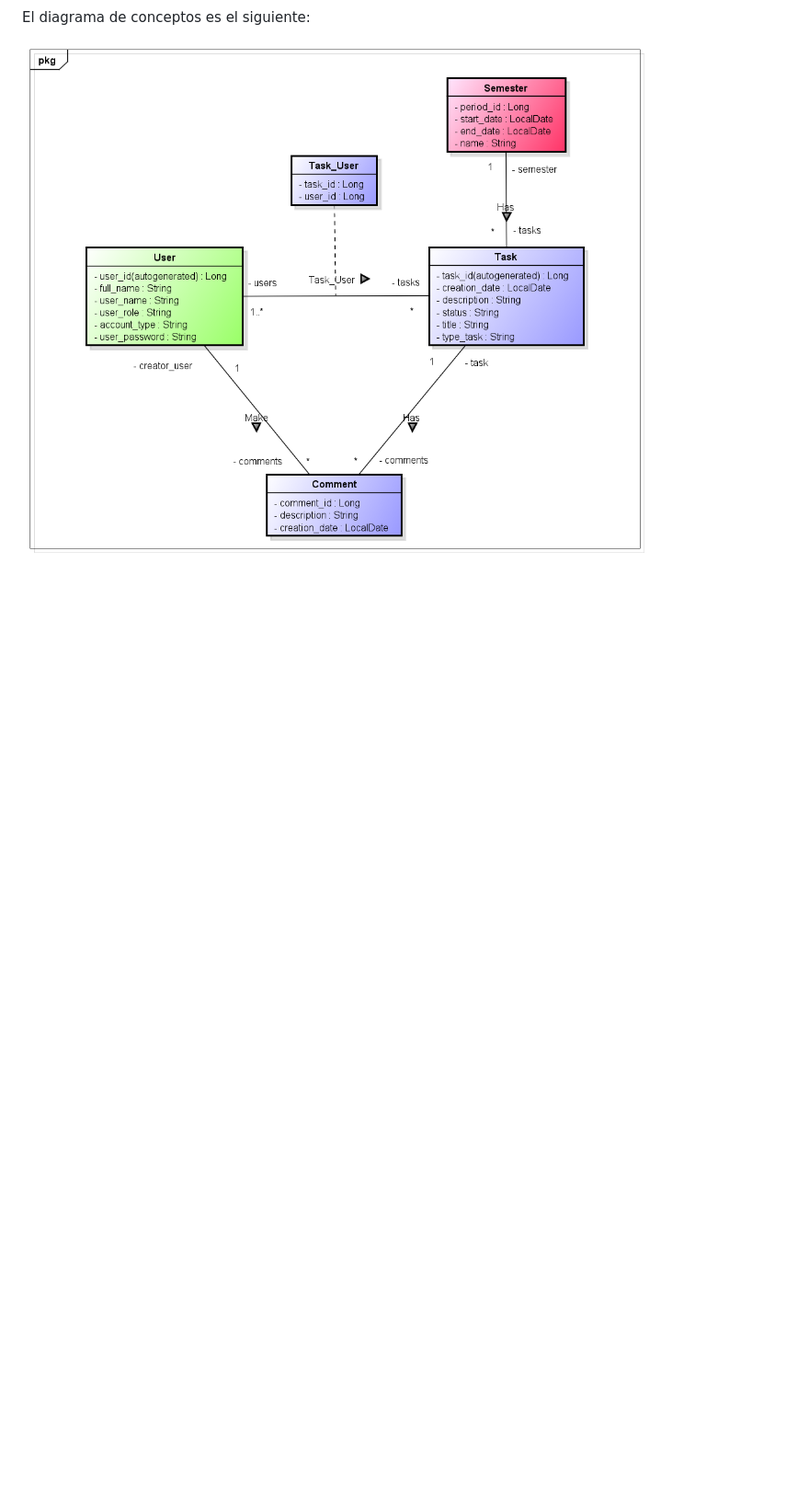
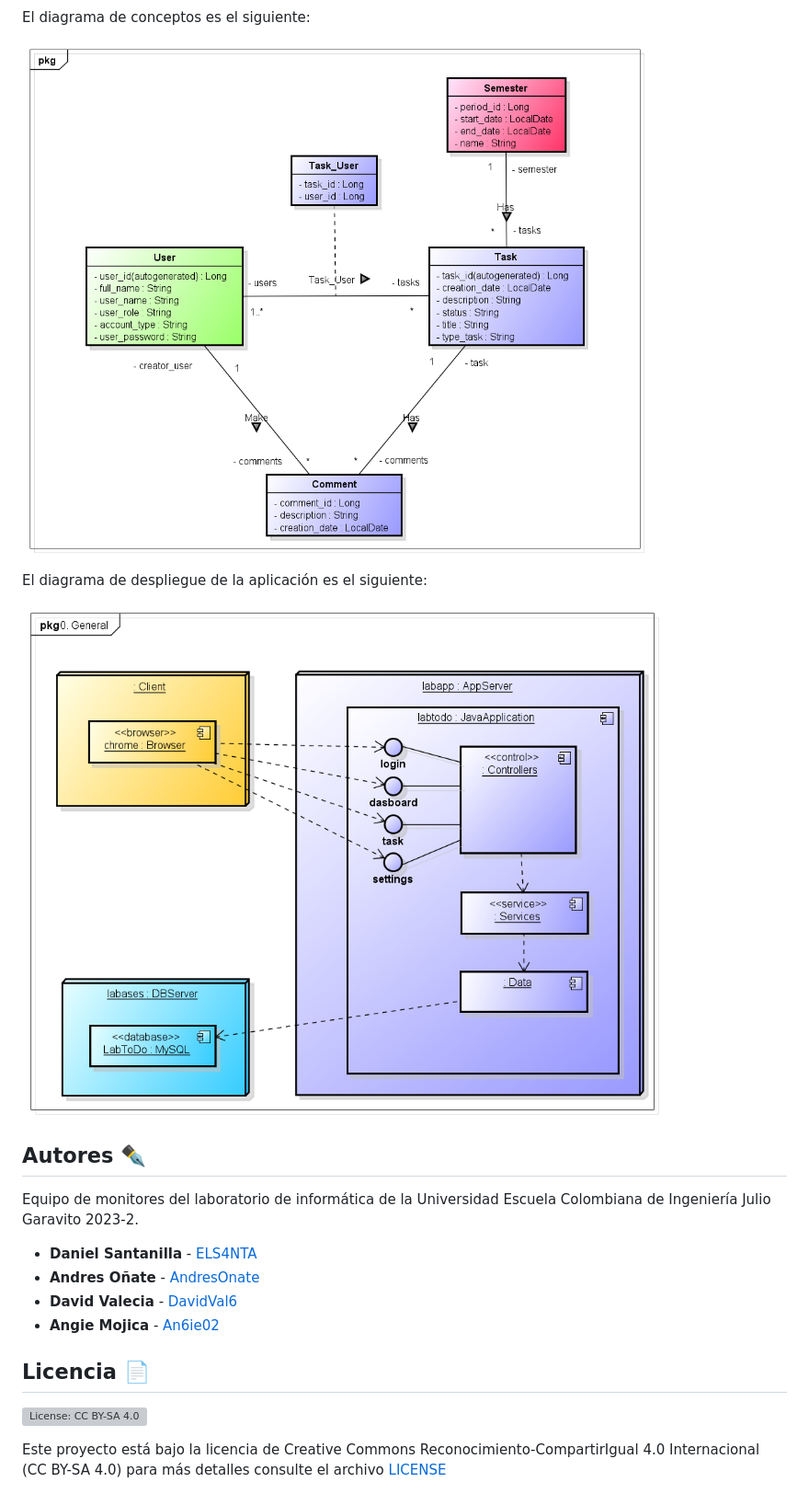
Before and after one commit to Laboratorio-de-Informatica/LabToDo, a Markdown page: README.md, the part around the change printed below. Shown: that part at 92% size. Drawn GitHub-style; pictures changed too: diagrams/Despliegue.png (added); blank space fills up the shorter version; grey boxes are pictures that could not be loaded.

```diff
--- a/README.md
+++ b/README.md
@@ -128,3 +112,22 @@ Los casos de uso de la aplicación son los siguientes:
 El diagrama de conceptos es el siguiente:
 
 ![Diagrama de Conceptos](diagrams/Conceptos.png)
+
+El diagrama de despliegue de la aplicación es el siguiente:
+
+![Diagrama de Despligue](diagrams/Despliegue.png)
+
+## Autores ✒️
+
+Equipo de monitores del laboratorio de informática de la Universidad Escuela Colombiana de Ingeniería Julio Garavito 2023-2.
+
+- **Daniel Santanilla** - [ELS4NTA](https://github.com/ELS4NTA)
+- **Andres Oñate** - [AndresOnate](https://github.com/AndresOnate)
+- **David Valecia** - [DavidVal6](https://github.com/DavidVal6)
+- **Angie Mojica** - [An6ie02](https://github.com/An6ie02)
+
+## Licencia 📄
+
+[![License: CC BY-SA 4.0](https://licensebuttons.net/l/by-sa/4.0/88x31.png)](https://creativecommons.org/licenses/by-sa/4.0/)
+
+Este proyecto está bajo la licencia de Creative Commons Reconocimiento-CompartirIgual 4.0 Internacional (CC BY-SA 4.0) para más detalles consulte el archivo [LICENSE](LICENSE)
```
Also changed, not shown: other parts of README.md (+23 -39 lines), diagrams/CasosdeUso.png (renamed from diagrams/Casos de Uso.png), 21 other files.
